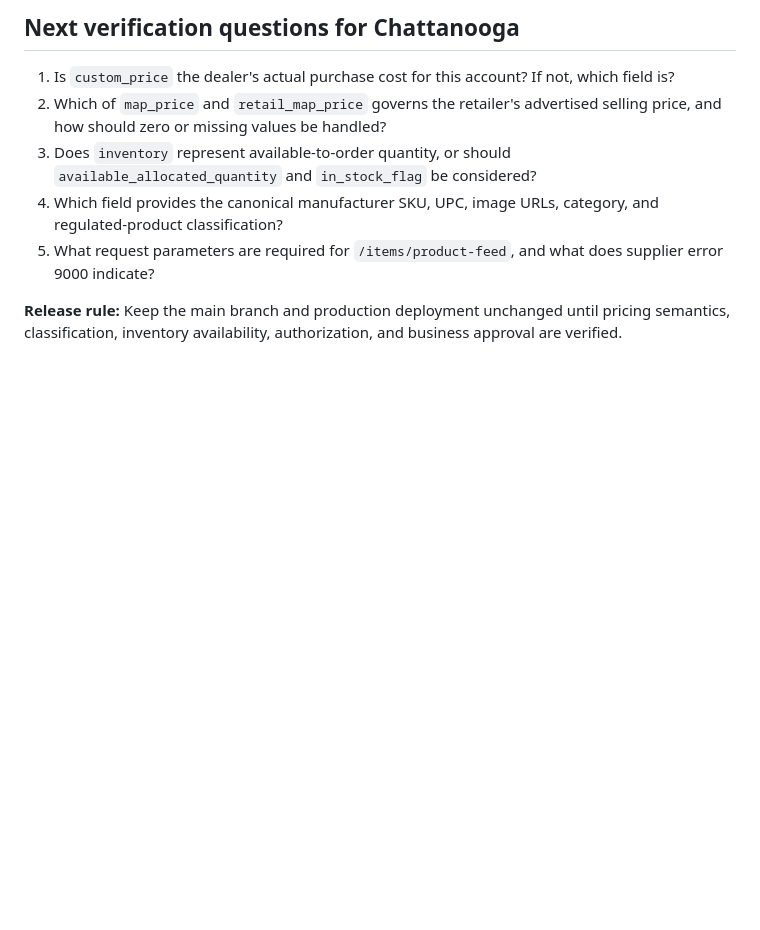
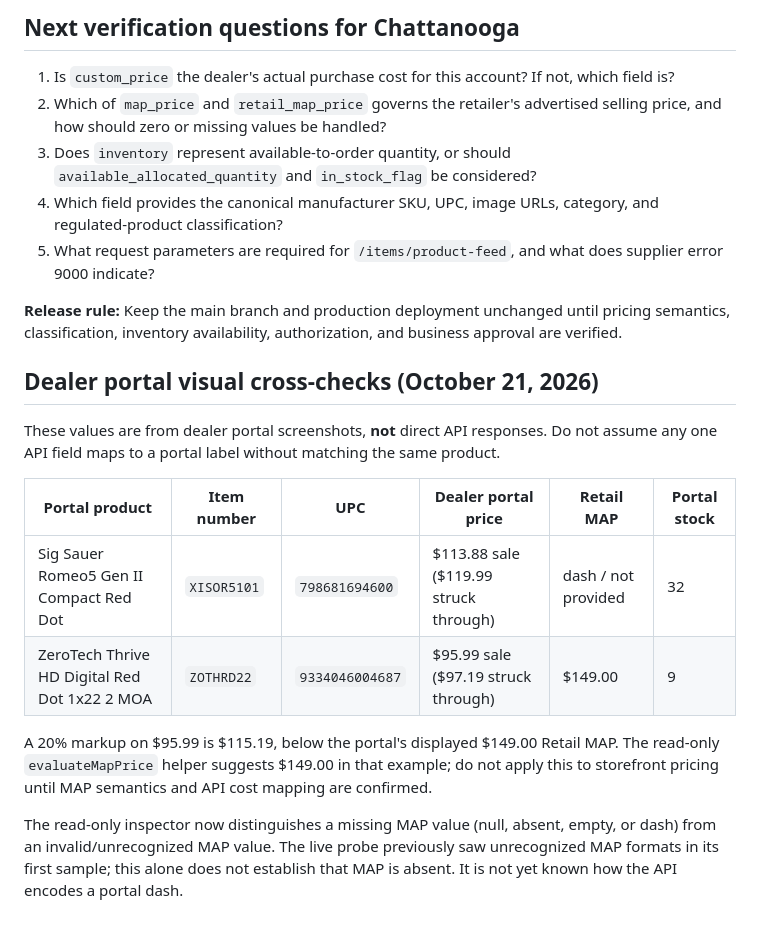
Before and after one commit to pinkelephantgunandpawn/pink-elephant-gun-pawn, a Markdown page: pe_site/server/CHATTANOOGA_V6_FIELD_NOTES.md, the part around the change. GitHub-like rendering; blank space fills up the shorter version.

Commit message:
Document dealer portal MAP-present and missing examples without assuming API mapping

```diff
--- a/pe_site/server/CHATTANOOGA_V6_FIELD_NOTES.md
+++ b/pe_site/server/CHATTANOOGA_V6_FIELD_NOTES.md
@@ -42,3 +42,15 @@ Do not interpret a numeric supplier flag as a Boolean without confirming its all
 5. What request parameters are required for `/items/product-feed`, and what does supplier error 9000 indicate?
 
 **Release rule:** Keep the main branch and production deployment unchanged until pricing semantics, classification, inventory availability, authorization, and business approval are verified.
+
+## Dealer portal visual cross-checks (October 21, 2026)
+These values are from dealer portal screenshots, **not** direct API responses. Do not assume any one API field maps to a portal label without matching the same product.
+
+| Portal product | Item number | UPC | Dealer portal price | Retail MAP | Portal stock |
+| --- | --- | --- | --- | --- | --- |
+| Sig Sauer Romeo5 Gen II Compact Red Dot | `XISOR5101` | `798681694600` | $113.88 sale ($119.99 struck through) | dash / not provided | 32 |
+| ZeroTech Thrive HD Digital Red Dot 1x22 2 MOA | `ZOTHRD22` | `9334046004687` | $95.99 sale ($97.19 struck through) | $149.00 | 9 |
+
+A 20% markup on $95.99 is $115.19, below the portal's displayed $149.00 Retail MAP. The read-only `evaluateMapPrice` helper suggests $149.00 in that example; do not apply this to storefront pricing until MAP semantics and API cost mapping are confirmed.
+
+The read-only inspector now distinguishes a missing MAP value (null, absent, empty, or dash) from an invalid/unrecognized MAP value. The live probe previously saw unrecognized MAP formats in its first sample; this alone does not establish that MAP is absent. It is not yet known how the API encodes a portal dash.
```
